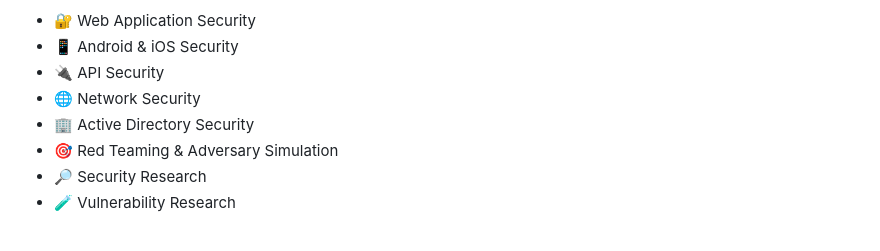
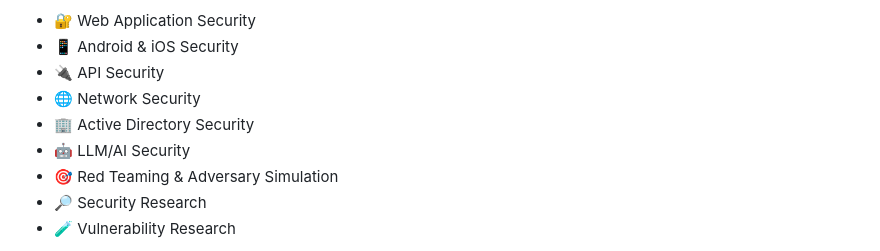
Before and after one commit to H420Prajyot/Cyber_Notes, a Markdown page: README.md, the part around the change. Drawn GitHub-style.

```diff
--- a/README.md
+++ b/README.md
@@ -17,6 +17,7 @@ My interests include:
 - 🔌 API Security
 - 🌐 Network Security
 - 🏢 Active Directory Security
+- 🤖 LLM/AI Security
 - 🎯 Red Teaming & Adversary Simulation
 - 🔎 Security Research
 - 🧪 Vulnerability Research
```
